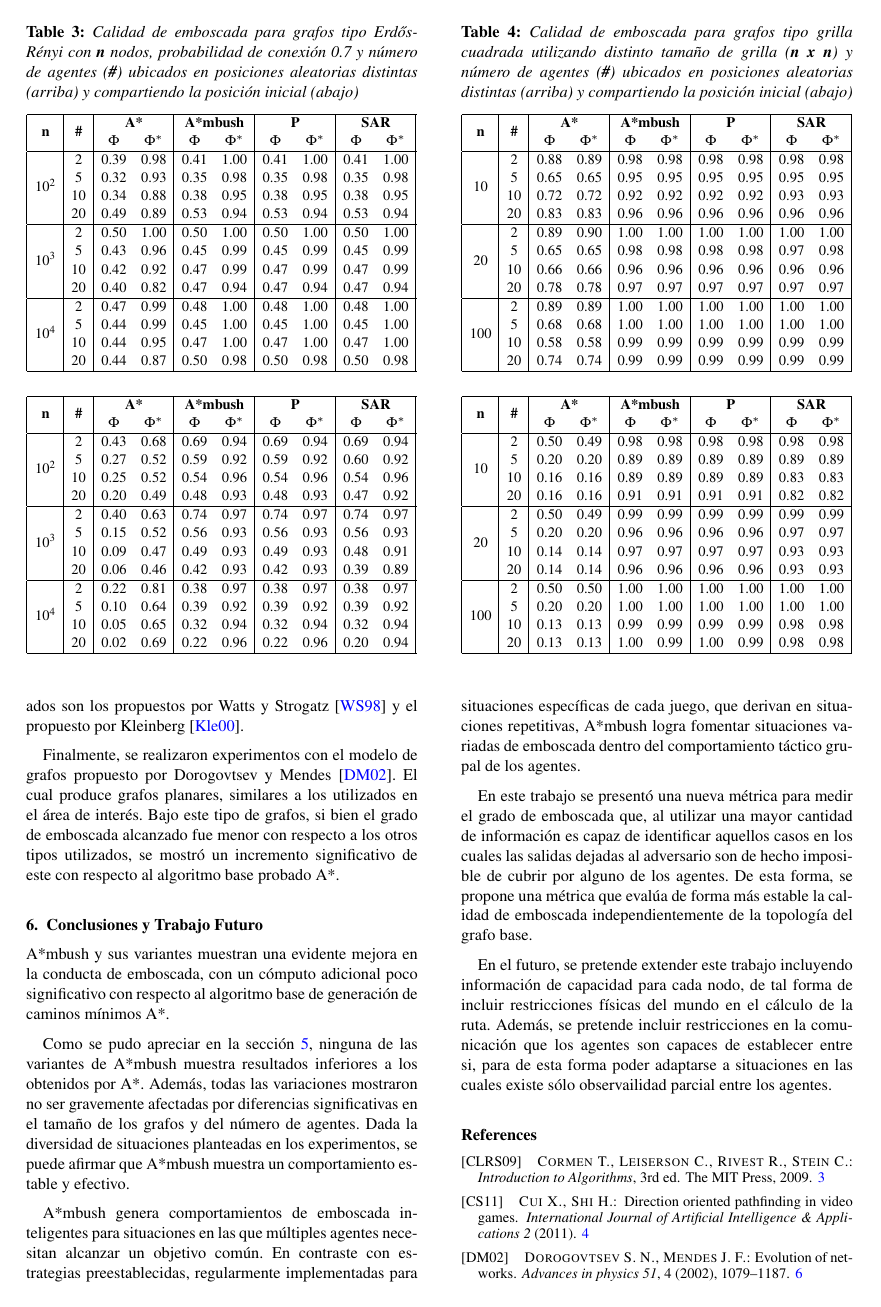
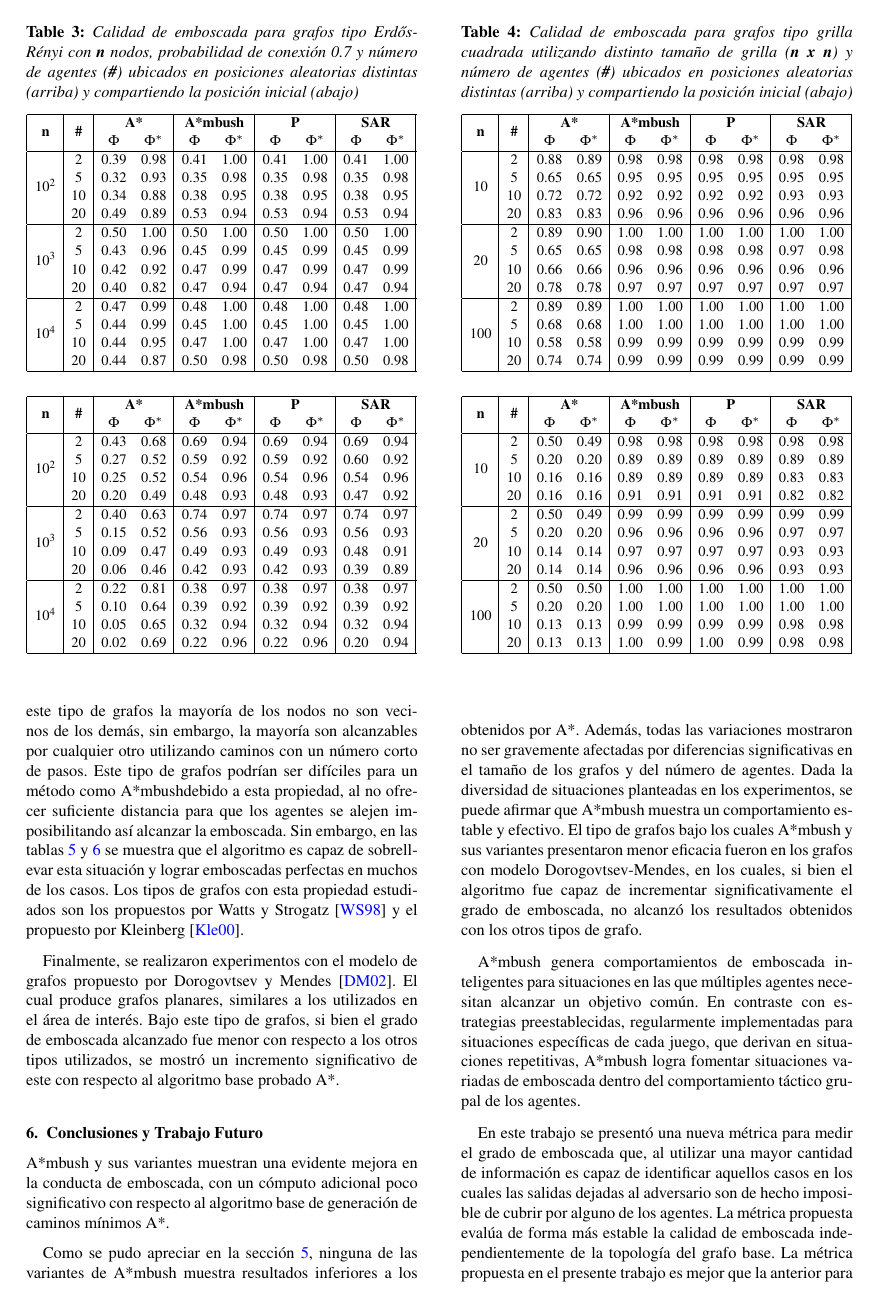
Before and after one commit to kelwinfc/Ambush, a LaTeX document (doc/sctc2014/paper.tex, which reads doc/sctc2014/conclusions.tex): page 6 of 8. Compiled offline with LaTeX, dvips and Ghostscript.

Commit message:
Agregadas correcciones al paper del SCTC, queda aún el abstract.

```diff
--- a/doc/sctc2014/conclusions.tex
+++ b/doc/sctc2014/conclusions.tex
@@ -11,7 +11,11 @@ por \astar. Adem\'as, todas las variaciones mostraron no ser gravemente
 afectadas por diferencias significativas en el tamaño de los grafos y
 del n\'umero de agentes. Dada la diversidad de situaciones planteadas
 en los experimentos, se puede afirmar que \ambush\ muestra un comportamiento
-estable y efectivo.
+estable y efectivo. El tipo de grafos bajo los cuales \ambush\ y sus
+variantes presentaron menor eficacia fueron en los grafos con modelo
+Dorogovtsev-Mendes, en los cuales, si bien el algoritmo fue capaz de
+incrementar significativamente el grado de emboscada, no alcanz\'o
+los resultados obtenidos con los otros tipos de grafo.
 
 \ambush\ genera comportamientos de emboscada inteligentes para situaciones
 en las que múltiples agentes necesitan alcanzar un objetivo común. En
@@ -24,9 +28,11 @@ En este trabajo se present\'o una nueva m\'etrica para medir el grado de
 emboscada que, al utilizar una mayor cantidad de informaci\'on es capaz
 de identificar aquellos casos en los cuales las salidas dejadas al
 adversario son de hecho imposible de cubrir por alguno de los agentes.
-De esta forma, se propone una m\'etrica que eval\'ua de forma m\'as
-estable la calidad de emboscada independientemente de la topolog\'ia
-del grafo base.
+La m\'etrica propuesta eval\'ua de forma m\'as estable la calidad de
+emboscada independientemente de la topolog\'ia del grafo base.
+La métrica propuesta en el presente trabajo es mejor que la anterior
+para medir el nivel de emboscada, como se refleja en la mayoría de
+los experimentos.
 
 En el futuro, se pretende extender este trabajo incluyendo informaci\'on
 de capacidad para cada nodo, de tal forma de incluir restricciones
```
Also changed, not shown: doc/sctc2014/experiments.tex (+16 -9 lines), doc/sctc2014/paper.pdf, 4 other files.
